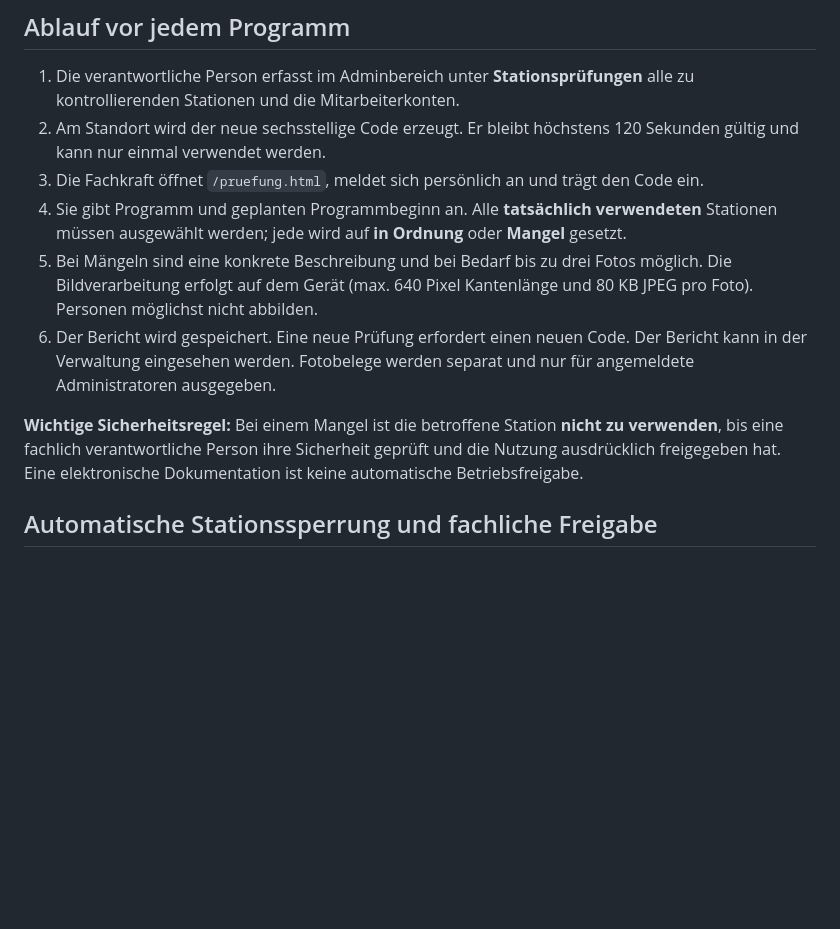
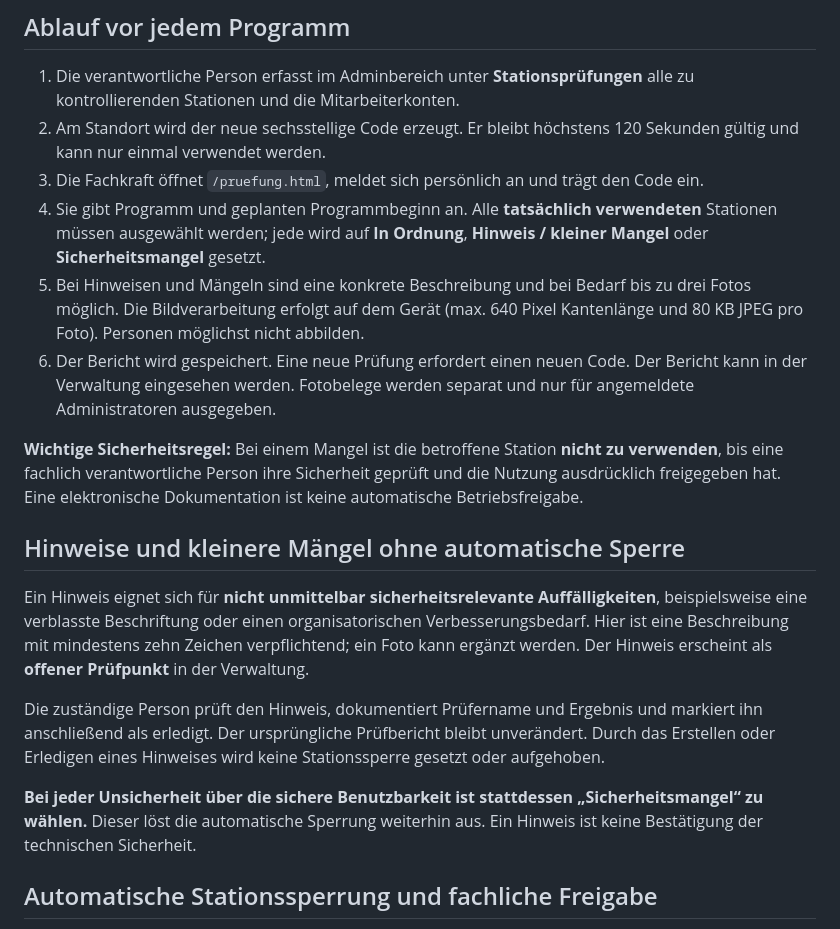
Before and after one commit to MarcoFruedrich/klettern-brilon-neu, a Markdown page: docs/STATIONS-PRUEFPROTOKOLL-HANDBUCH.md, the part around the change. Drawn GitHub-style; blank space fills up the shorter version.

Commit message:
docs: define minor hints, follow-up records and escalation to safety defects

```diff
--- a/docs/STATIONS-PRUEFPROTOKOLL-HANDBUCH.md
+++ b/docs/STATIONS-PRUEFPROTOKOLL-HANDBUCH.md
@@ -7,11 +7,19 @@
 1. Die verantwortliche Person erfasst im Adminbereich unter **Stationsprüfungen** alle zu kontrollierenden Stationen und die Mitarbeiterkonten.
 2. Am Standort wird der neue sechsstellige Code erzeugt. Er bleibt höchstens 120 Sekunden gültig und kann nur einmal verwendet werden.
 3. Die Fachkraft öffnet `/pruefung.html`, meldet sich persönlich an und trägt den Code ein.
-4. Sie gibt Programm und geplanten Programmbeginn an. Alle **tatsächlich verwendeten** Stationen müssen ausgewählt werden; jede wird auf **in Ordnung** oder **Mangel** gesetzt.
-5. Bei Mängeln sind eine konkrete Beschreibung und bei Bedarf bis zu drei Fotos möglich. Die Bildverarbeitung erfolgt auf dem Gerät (max. 640 Pixel Kantenlänge und 80 KB JPEG pro Foto). Personen möglichst nicht abbilden.
+4. Sie gibt Programm und geplanten Programmbeginn an. Alle **tatsächlich verwendeten** Stationen müssen ausgewählt werden; jede wird auf **In Ordnung**, **Hinweis / kleiner Mangel** oder **Sicherheitsmangel** gesetzt.
+5. Bei Hinweisen und Mängeln sind eine konkrete Beschreibung und bei Bedarf bis zu drei Fotos möglich. Die Bildverarbeitung erfolgt auf dem Gerät (max. 640 Pixel Kantenlänge und 80 KB JPEG pro Foto). Personen möglichst nicht abbilden.
 6. Der Bericht wird gespeichert. Eine neue Prüfung erfordert einen neuen Code. Der Bericht kann in der Verwaltung eingesehen werden. Fotobelege werden separat und nur für angemeldete Administratoren ausgegeben.
 
 **Wichtige Sicherheitsregel:** Bei einem Mangel ist die betroffene Station **nicht zu verwenden**, bis eine fachlich verantwortliche Person ihre Sicherheit geprüft und die Nutzung ausdrücklich freigegeben hat. Eine elektronische Dokumentation ist keine automatische Betriebsfreigabe.
+
+## Hinweise und kleinere Mängel ohne automatische Sperre
+
+Ein Hinweis eignet sich für **nicht unmittelbar sicherheitsrelevante Auffälligkeiten**, beispielsweise eine verblasste Beschriftung oder einen organisatorischen Verbesserungsbedarf. Hier ist eine Beschreibung mit mindestens zehn Zeichen verpflichtend; ein Foto kann ergänzt werden. Der Hinweis erscheint als **offener Prüfpunkt** in der Verwaltung.
+
+Die zuständige Person prüft den Hinweis, dokumentiert Prüfername und Ergebnis und markiert ihn anschließend als erledigt. Der ursprüngliche Prüfbericht bleibt unverändert. Durch das Erstellen oder Erledigen eines Hinweises wird keine Stationssperre gesetzt oder aufgehoben.
+
+**Bei jeder Unsicherheit über die sichere Benutzbarkeit ist stattdessen „Sicherheitsmangel“ zu wählen.** Dieser löst die automatische Sperrung weiterhin aus. Ein Hinweis ist keine Bestätigung der technischen Sicherheit.
 
 ## Automatische Stationssperrung und fachliche Freigabe
 
```
